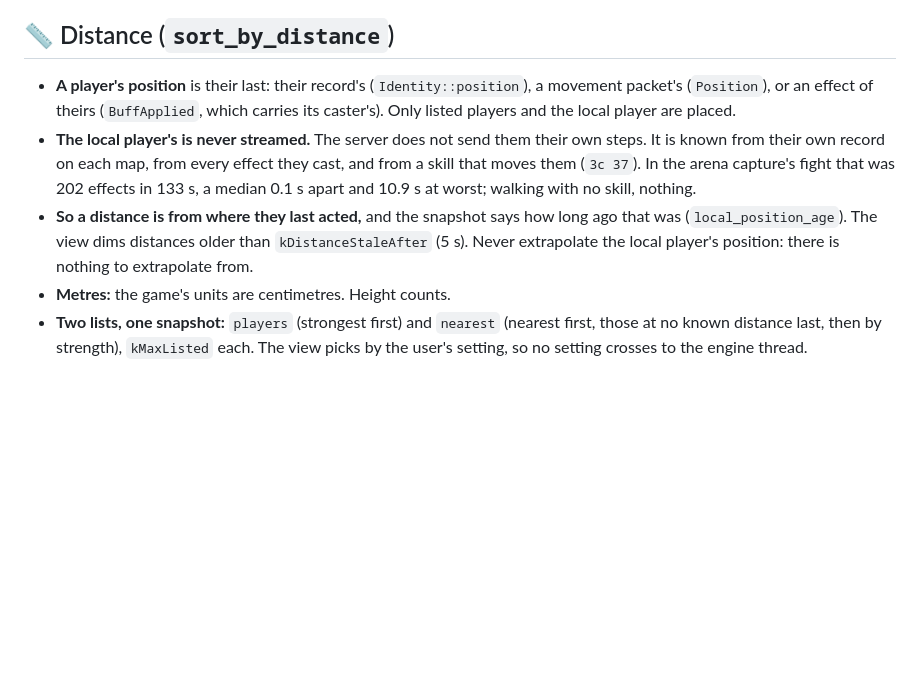
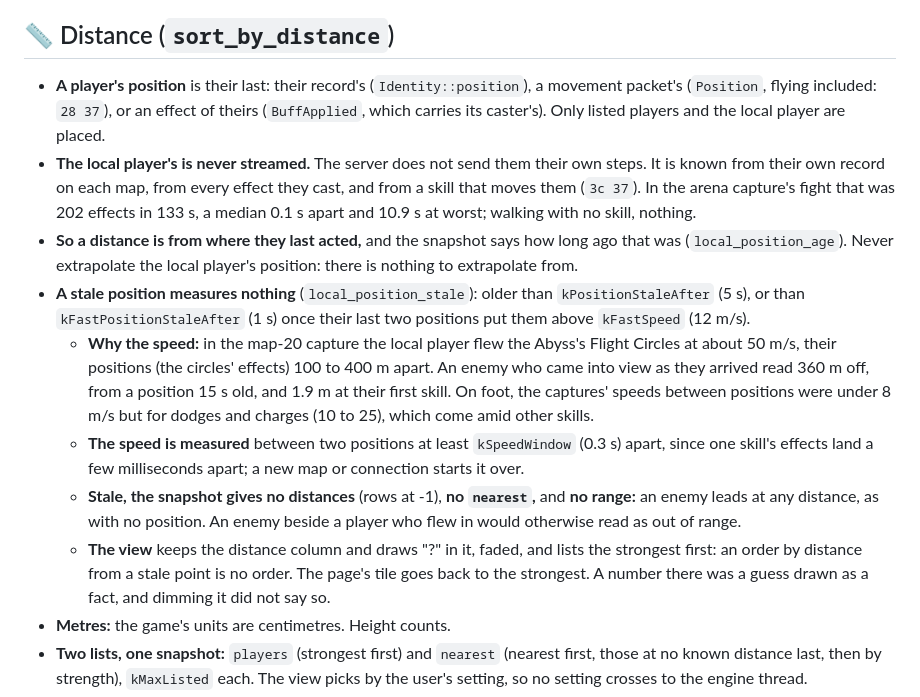
Before and after one commit to mgauna-ar/aion2-combat-meter, a Markdown page: plugins/combat_power/AGENTS.md, the part around the change. Rendered like a GitHub page; blank space fills up the shorter version.

```diff
--- a/plugins/combat_power/AGENTS.md
+++ b/plugins/combat_power/AGENTS.md
@@ -133,17 +133,35 @@ carried no figure shows "-".
 ## 📏 Distance (`sort_by_distance`)
 
 - **A player's position** is their last: their record's (`Identity::position`), a
-  movement packet's (`Position`), or an effect of theirs (`BuffApplied`, which
-  carries its caster's). Only listed players and the local player are placed.
+  movement packet's (`Position`, flying included: `28 37`), or an effect of theirs
+  (`BuffApplied`, which carries its caster's). Only listed players and the local player are placed.
 - **The local player's is never streamed.** The server does not send them their own
   steps. It is known from their own record on each map, from every effect they
   cast, and from a skill that moves them (`3c 37`). In the arena capture's fight
   that was 202 effects in 133 s, a median 0.1 s apart and 10.9 s at worst; walking
   with no skill, nothing.
 - **So a distance is from where they last acted,** and the snapshot says how long
-  ago that was (`local_position_age`). The view dims distances older than
-  `kDistanceStaleAfter` (5 s). Never extrapolate the local player's position: there
-  is nothing to extrapolate from.
+  ago that was (`local_position_age`). Never extrapolate the local player's
+  position: there is nothing to extrapolate from.
+- **A stale position measures nothing** (`local_position_stale`): older than
+  `kPositionStaleAfter` (5 s), or than `kFastPositionStaleAfter` (1 s) once their
+  last two positions put them above `kFastSpeed` (12 m/s).
+  - **Why the speed:** in the map-20 capture the local player flew the Abyss's
+    Flight Circles at about 50 m/s, their positions (the circles' effects) 100 to
+    400 m apart. An enemy who came into view as they arrived read 360 m off, from a
+    position 15 s old, and 1.9 m at their first skill. On foot, the captures' speeds
+    between positions were under 8 m/s but for dodges and charges (10 to 25), which
+    come amid other skills.
+  - **The speed is measured** between two positions at least `kSpeedWindow` (0.3
+    s) apart, since one skill's effects land a few milliseconds apart; a new map or
+    connection starts it over.
+  - **Stale, the snapshot gives no distances** (rows at -1), **no `nearest`,** and
+    **no range:** an enemy leads at any distance, as with no position. An enemy
+    beside a player who flew in would otherwise read as out of range.
+  - **The view** keeps the distance column and draws "?" in it, faded, and lists
+    the strongest first: an order by distance from a stale point is no order. The
+    page's tile goes back to the strongest. A number there was a guess drawn as a
+    fact, and dimming it did not say so.
 - **Metres:** the game's units are centimetres. Height counts.
 - **Two lists, one snapshot:** `players` (strongest first) and `nearest` (nearest
   first, those at no known distance last, then by strength), `kMaxListed` each.
```
Also changed, not shown: AGENTS.md (+19 -3 lines), plugins/combat_power/README.md (+10 -5 lines), docs/images/app-combat-power.png, 10 other files.
